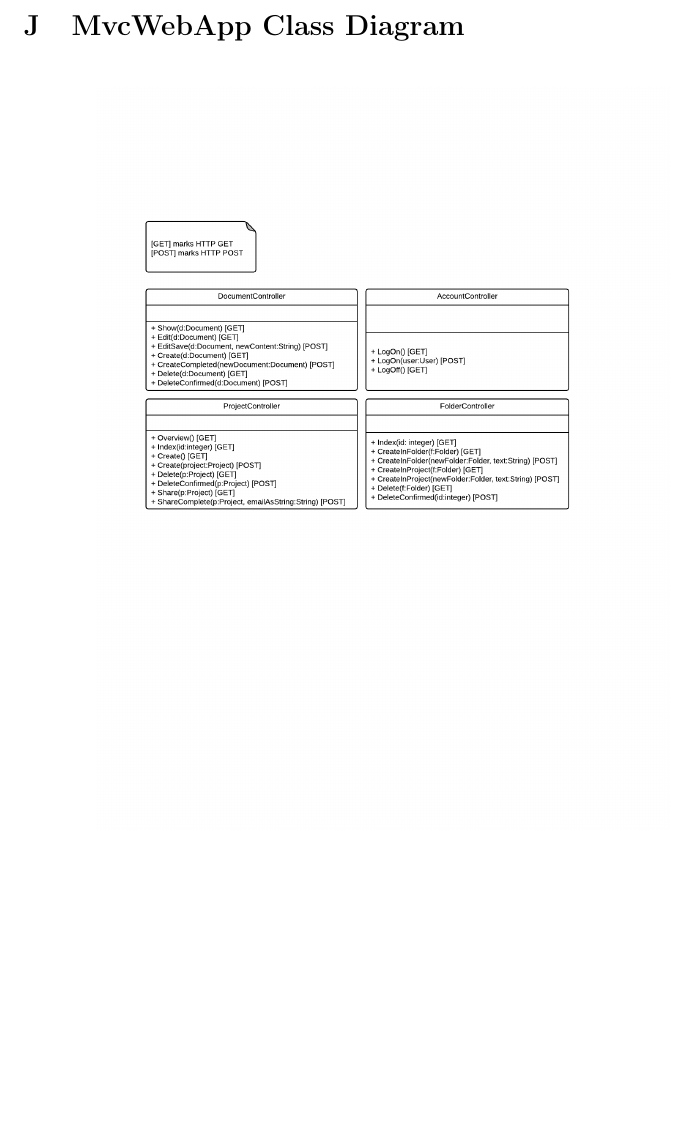
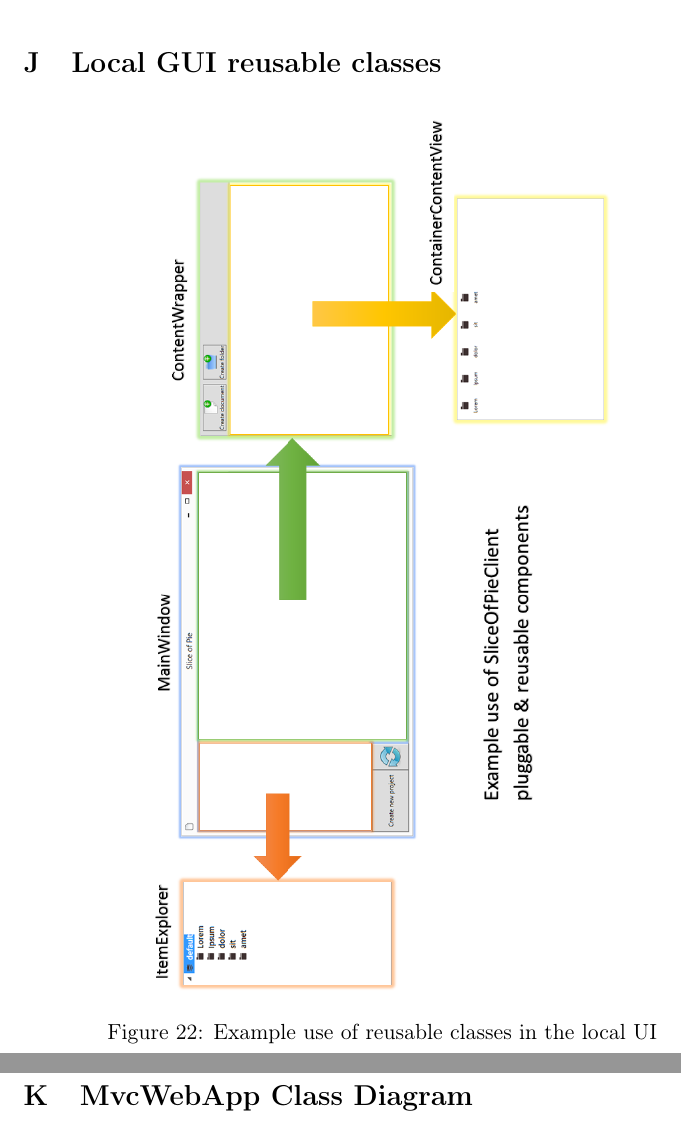
Before and after one commit to czepluch/SliceOfPie, a LaTeX document (report/report.tex, which reads report/Appendices/localgui.tex, report/Appendices/main.tex): part of page 53 of 54 before the commit and two parts of pages 53 and 54 of 55 after it, the two joined at a grey line, cut at the place of the change, the shorter picture padded with empty space. Compiled offline with pdfLaTeX.

Commit message:
Added picture of local ui plug&play to the appendicies

```diff
--- /dev/null
+++ b/report/Appendices/localgui.tex
@@ -0,0 +1,9 @@
+\section{Local GUI reusable classes}
+\label{sec:local-gui-reuse}
+
+\begin{figure}[htb]
+\centering
+    \includegraphics[angle=90, width=0.64\textwidth]{Appendices/graphics/localuiplug&play.png}
+    \caption{Example use of reusable classes in the local UI}
+    \label{fig:local-gui-reuse-fig}
+\end{figure}
--- a/report/Appendices/main.tex
+++ b/report/Appendices/main.tex
@@ -18,6 +18,8 @@
 
 \include{Appendices/conceptualized-sprint-timeline}
 
+\include{Appendices/localgui}
+
 \include{Appendices/usecase-diagram.png}
 
 \include{Appendices/mvc-class-diagram} %should be resized
```
Also changed, not shown: report/Appendices/conceptualized-sprint-timeline.tex (+2 -2 lines), report/Appendices/graphics/localuiplug&play.png (added), report/Appendices/graphics/sprinttimeline.png (renamed from report/SCRUM/graphics/sprinttimeline.png).
